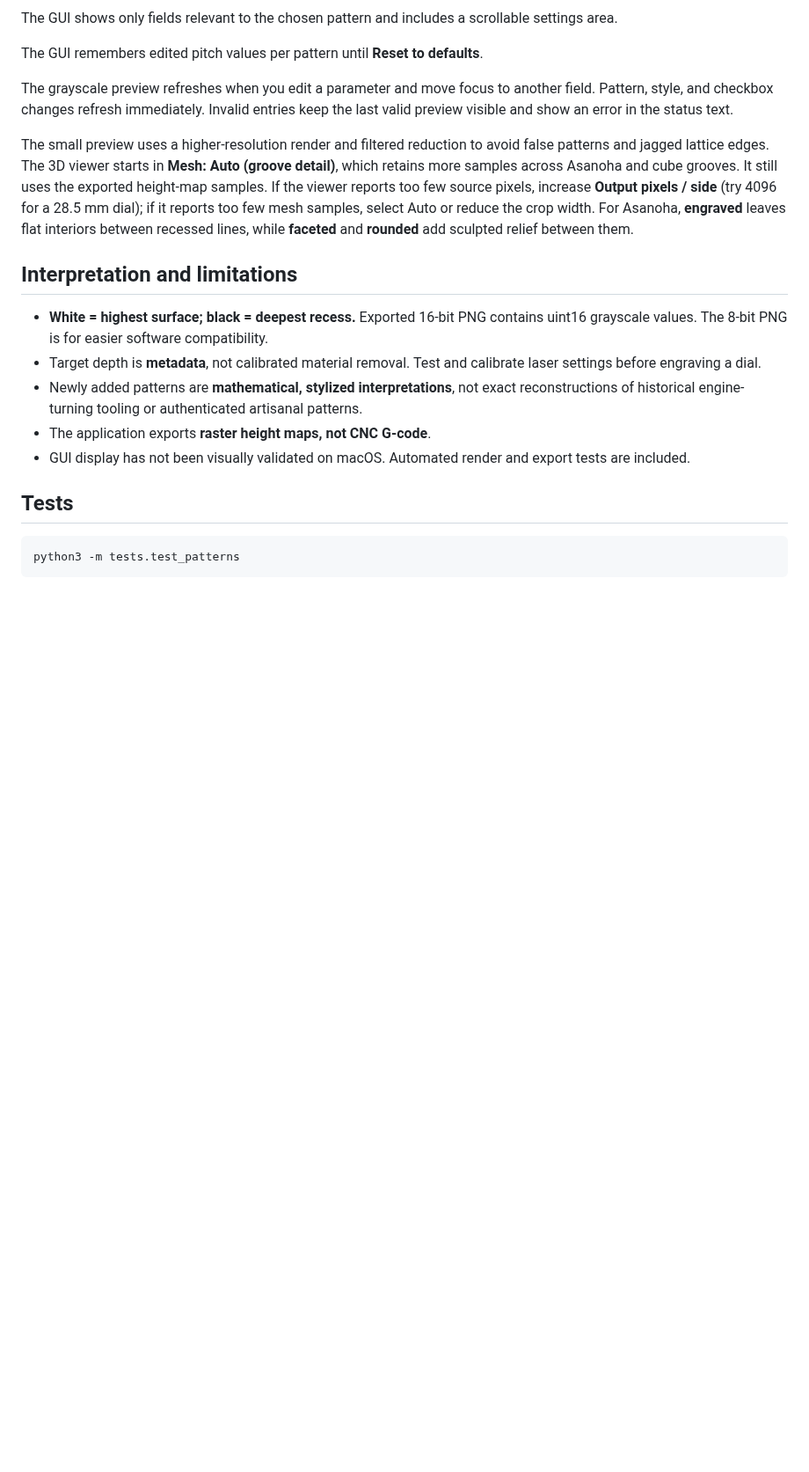
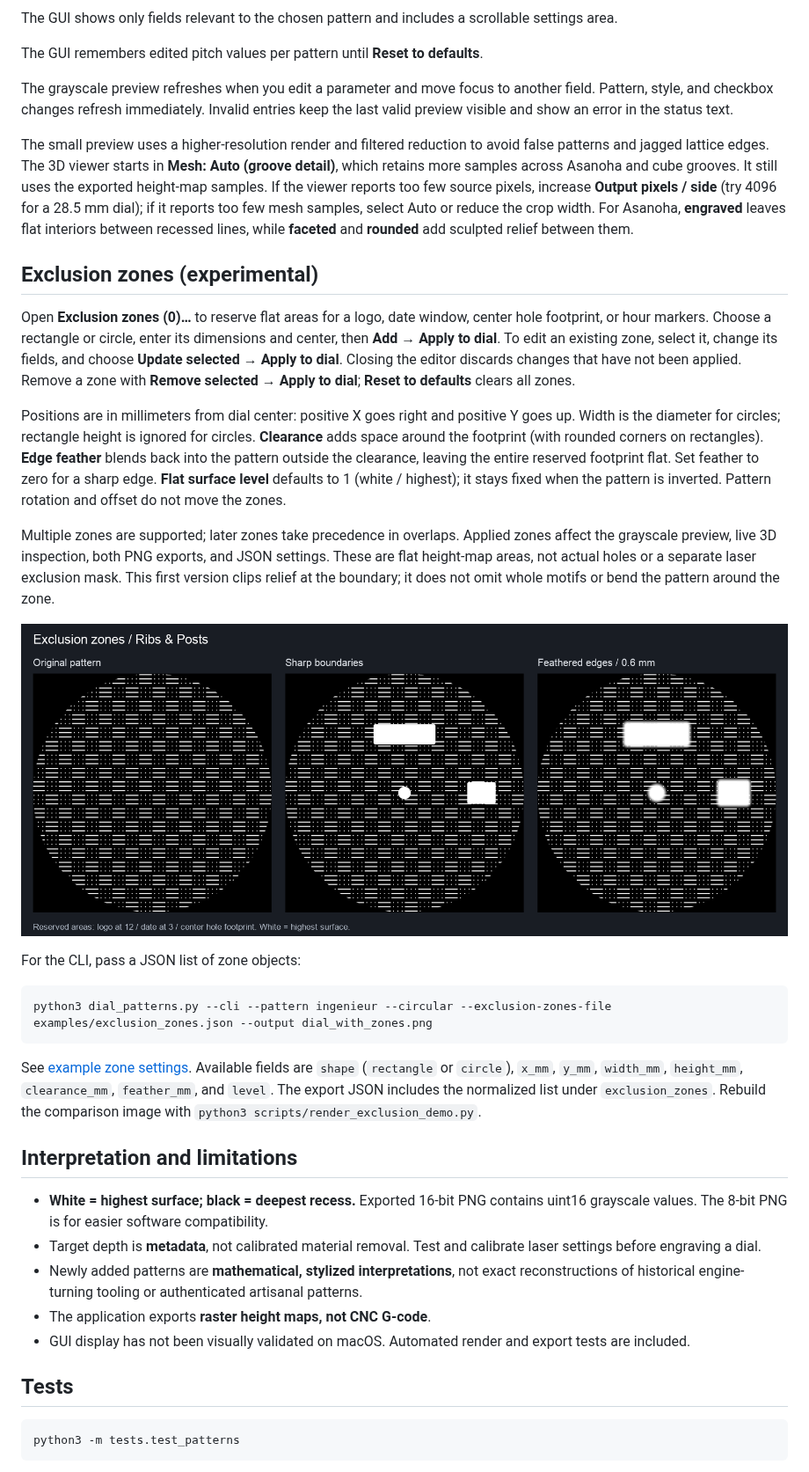
Before and after one commit to edwilson97/watch_dial_pattern_generator, a Markdown page: README.md, the part around the change. Shown at 88% size. Drawn GitHub-style; pictures changed too: images/exclusion_zones_preview.png (added); blank space fills up the shorter version.

Commit message:
Add experimental pattern exclusion zones

````diff
--- a/README.md
+++ b/README.md
@@ -165,6 +165,43 @@ if it reports too few mesh samples, select Auto or reduce the crop width.
 For Asanoha, **engraved** leaves flat interiors between recessed lines, while
 **faceted** and **rounded** add sculpted relief between them.
 
+## Exclusion zones (experimental)
+
+Open **Exclusion zones (0)…** to reserve flat areas for a logo, date window,
+center hole footprint, or hour markers. Choose a rectangle or circle, enter its
+dimensions and center, then **Add → Apply to dial**. To edit an existing zone,
+select it, change its fields, and choose **Update selected → Apply to dial**.
+Closing the editor discards changes that have not been applied. Remove a zone
+with **Remove selected → Apply to dial**; **Reset to defaults** clears all zones.
+
+Positions are in millimeters from dial center: positive X goes right and positive
+Y goes up. Width is the diameter for circles; rectangle height is ignored for
+circles. **Clearance** adds space around the footprint (with rounded corners on
+rectangles). **Edge feather** blends back into the pattern outside the clearance,
+leaving the entire reserved footprint flat. Set feather to zero for a sharp edge.
+**Flat surface level** defaults to 1 (white / highest); it stays fixed when the
+pattern is inverted. Pattern rotation and offset do not move the zones.
+
+Multiple zones are supported; later zones take precedence in overlaps. Applied
+zones affect the grayscale preview, live 3D inspection, both PNG exports, and JSON
+settings. These are flat height-map areas, not actual holes or a separate laser
+exclusion mask. This first version clips relief at the boundary; it does not omit
+whole motifs or bend the pattern around the zone.
+
+![Original, sharp exclusions, and feathered exclusions](images/exclusion_zones_preview.png)
+
+For the CLI, pass a JSON list of zone objects:
+
+```bash
+python3 dial_patterns.py --cli --pattern ingenieur --circular --exclusion-zones-file examples/exclusion_zones.json --output dial_with_zones.png
+```
+
+See [example zone settings](examples/exclusion_zones.json). Available fields are
+`shape` (`rectangle` or `circle`), `x_mm`, `y_mm`, `width_mm`, `height_mm`,
+`clearance_mm`, `feather_mm`, and `level`. The export JSON includes the normalized
+list under `exclusion_zones`. Rebuild the comparison image with
+`python3 scripts/render_exclusion_demo.py`.
+
 ## Interpretation and limitations
 
 - **White = highest surface; black = deepest recess.** Exported 16-bit PNG contains uint16 grayscale values. The 8-bit PNG is for easier software compatibility.
````
Also changed, not shown: 8 other files.
